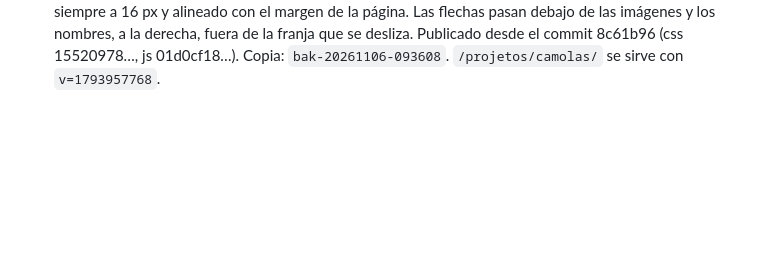
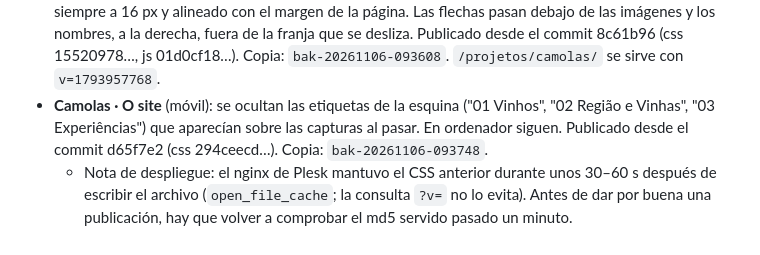
Before and after one commit to disenoinboost/web-inboost-marketing, a Markdown page: hortela-magenta/2026-11-05-revision-movil.md, the part around the change. Drawn GitHub-style; blank space fills up the shorter version.

Commit message:
Hortelã Magenta: registro de O site sin etiquetas
Co-Authored-By: Claude Opus 5.5 <noreply@anthropic.com>
Claude-Session: https://claude.ai/code/session_01NDVvQhonk2JMp7Q9sJMbN9

```diff
--- a/hortela-magenta/2026-11-05-revision-movil.md
+++ b/hortela-magenta/2026-11-05-revision-movil.md
@@ -147,3 +147,5 @@ Medios en `uploads/hm-media/movil/` (y `movil/posters/`), transferidos por la ra
 - **Camolas · Anúncios:** el diseño abría las imágenes cuando aún estaban por debajo de la pantalla (`rootMargin 10%`). Ahora se quedan cerradas hasta que llegan al 55 % de la altura de la pantalla, la altura de los ojos, y entonces se abren desde un lado al azar con el zoom del diseño (`lateAds()`).
 - Publicado desde el commit 6d633df (css f3e35a2c…, js fc7c19b5…, script temprano 8a18193c…). Copias: `bak-20261106-090913`. Páginas servidas con `v=1793956154`. Comprobado también con el HTML servido.
 - **Ajuste en Rótulos:** al llegar a la última etiqueta, el bloque del título se desplazaba de 32 a 16 px. Era fijo con `left: 16px` dentro de una franja que ya tiene 16 px de relleno; ahora es `left: 0`, se queda siempre a 16 px y alineado con el margen de la página. Las flechas pasan debajo de las imágenes y los nombres, a la derecha, fuera de la franja que se desliza. Publicado desde el commit 8c61b96 (css 15520978…, js 01d0cf18…). Copia: `bak-20261106-093608`. `/projetos/camolas/` se sirve con `v=1793957768`.
+- **Camolas · O site** (móvil): se ocultan las etiquetas de la esquina ("01 Vinhos", "02 Região e Vinhas", "03 Experiências") que aparecían sobre las capturas al pasar. En ordenador siguen. Publicado desde el commit d65f7e2 (css 294ceecd…). Copia: `bak-20261106-093748`.
+  - Nota de despliegue: el nginx de Plesk mantuvo el CSS anterior durante unos 30–60 s después de escribir el archivo (`open_file_cache`; la consulta `?v=` no lo evita). Antes de dar por buena una publicación, hay que volver a comprobar el md5 servido pasado un minuto.
```
